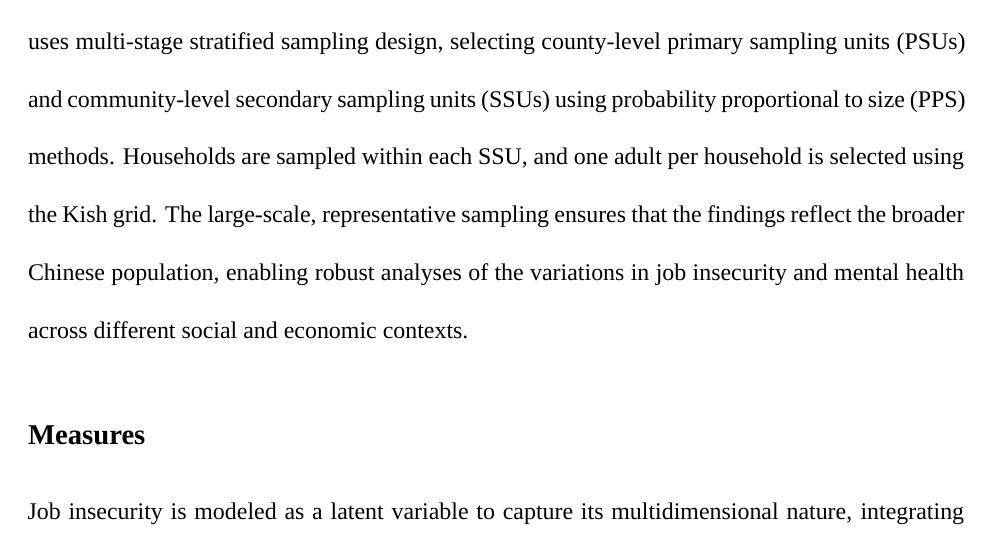
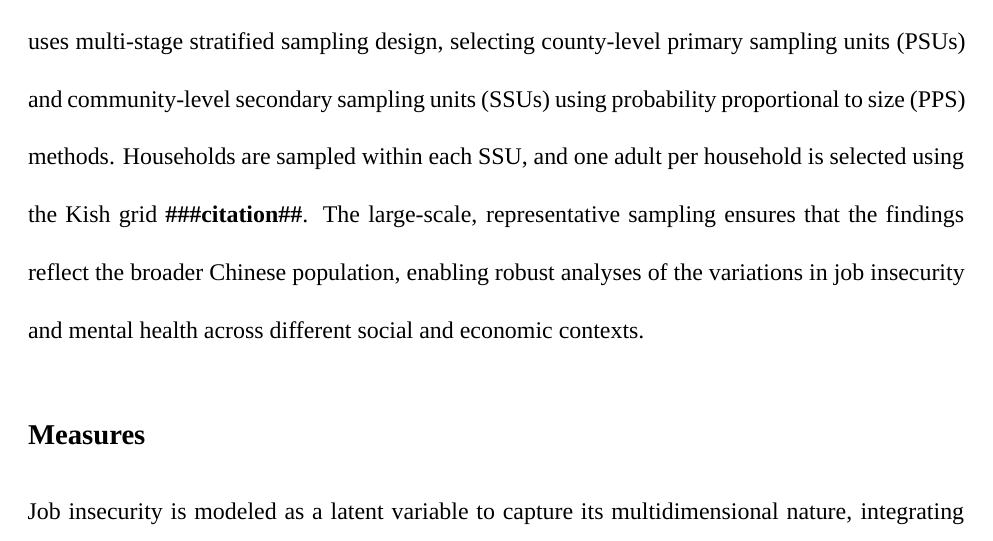
Before and after one commit to petertbz/SurvMeth687, an R Markdown document (FinalProject.Rmd): part of page 2 of 8, cut so that both start at the same text. Rendered offline with R 4.5, knitr and Pandoc, then LaTeX, with nearby package versions; some code elsewhere in the file could not run offline; a font, style sheet, LaTeX package, included part or bibliography that could not be used is replaced or left out.

Commit message:
Mark missing citation in the data section

```diff
--- a/FinalProject.Rmd
+++ b/FinalProject.Rmd
@@ -57,7 +57,7 @@ H2: The negative relationship between perceived job insecurity and mental health
 
 ## Data
 
-The data used for this analysis is drawn from the 2021 Chinese General Social Survey (CGSS), the first nationally representative and continuous survey project conducted in mainland China. CGSS uses multi-stage stratified sampling design, selecting county-level primary sampling units (PSUs) and community-level secondary sampling units (SSUs) using probability proportional to size (PPS) methods. Households are sampled within each SSU, and one adult per household is selected using the Kish grid. The large-scale, representative sampling ensures that the findings reflect the broader Chinese population, enabling robust analyses of the variations in job insecurity and mental health across different social and economic contexts.
+The data used for this analysis is drawn from the 2021 Chinese General Social Survey (CGSS), the first nationally representative and continuous survey project conducted in mainland China. CGSS uses multi-stage stratified sampling design, selecting county-level primary sampling units (PSUs) and community-level secondary sampling units (SSUs) using probability proportional to size (PPS) methods. Households are sampled within each SSU, and one adult per household is selected using the Kish grid **###citation##**. The large-scale, representative sampling ensures that the findings reflect the broader Chinese population, enabling robust analyses of the variations in job insecurity and mental health across different social and economic contexts.
 
 ## Measures
 
```
